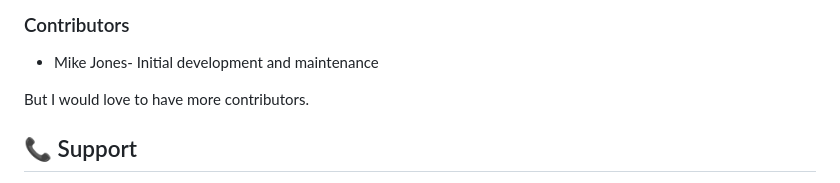
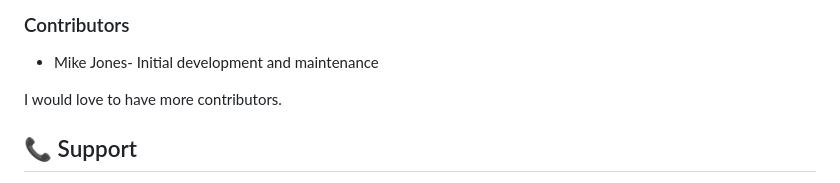
Before and after one commit to Mikewhodat/GhostTube, a Markdown page: README.md, the part around the change. Drawn GitHub-style.

```diff
--- a/README.md
+++ b/README.md
@@ -473,7 +473,7 @@ This project is licensed under the MIT License - see the [LICENSE](LICENSE) file
 ### Contributors
 - Mike Jones- Initial development and maintenance
 
-But I would love to have more contributors.
+I would love to have more contributors.
 
 ## 📞 Support
 
```
